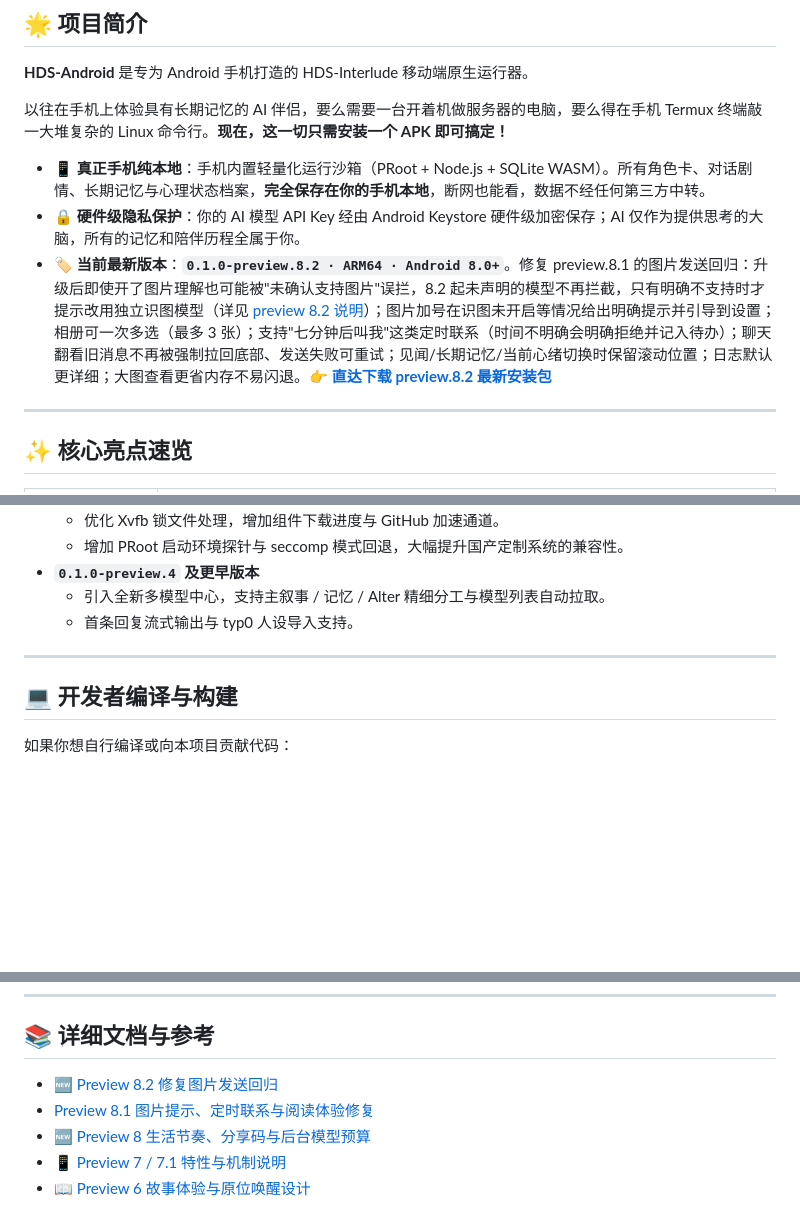
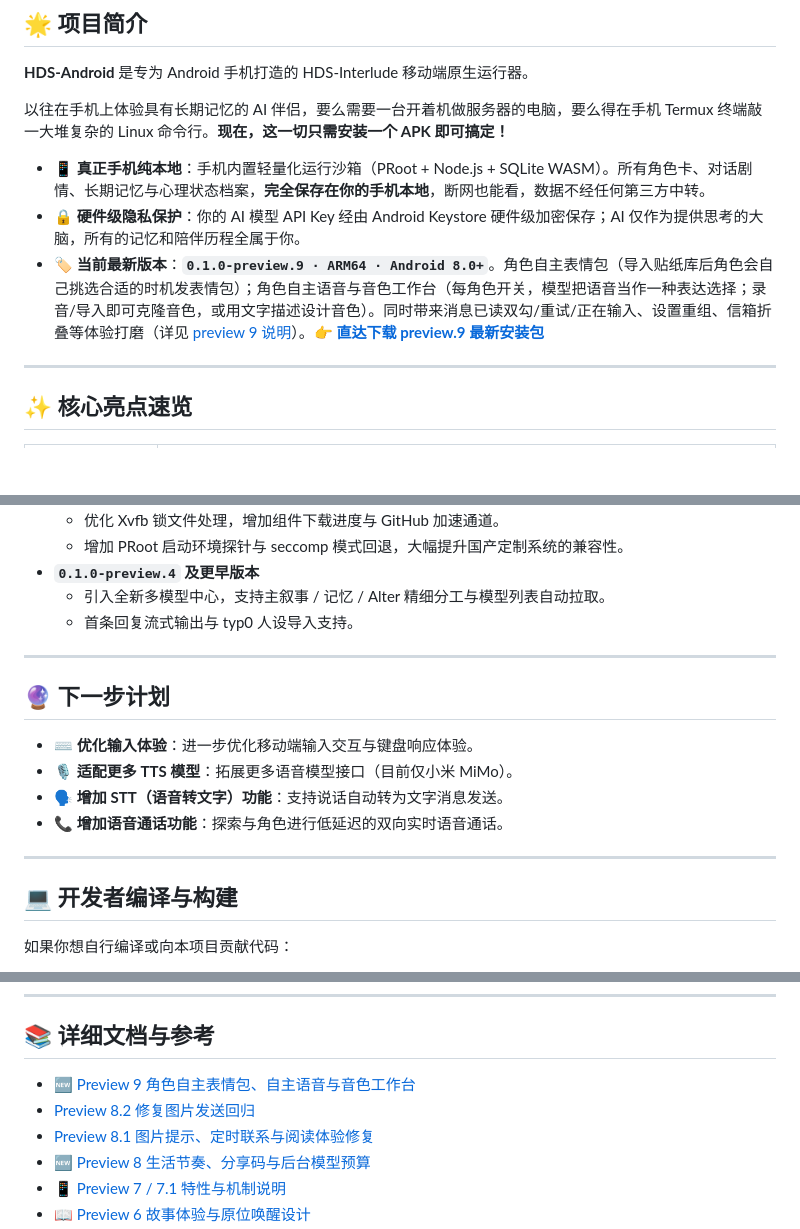
Before and after one commit to sl251/HDS-Android, a Markdown page: README.md, 3 parts joined by grey strips. Drawn GitHub-style; blank space fills up the shorter version.

```diff
--- a/README.md
+++ b/README.md
@@ -13,7 +13,7 @@
 
 - 📱 **真正手机纯本地**：手机内置轻量化运行沙箱（PRoot + Node.js + SQLite WASM）。所有角色卡、对话剧情、长期记忆与心理状态档案，**完全保存在你的手机本地**，断网也能看，数据不经任何第三方中转。
 - 🔒 **硬件级隐私保护**：你的 AI 模型 API Key 经由 Android Keystore 硬件级加密保存；AI 仅作为提供思考的大脑，所有的记忆和陪伴历程全属于你。
-- 🏷️ **当前最新版本**：**`0.1.0-preview.8.2 · ARM64 · Android 8.0+`**。修复 preview.8.1 的图片发送回归：升级后即使开了图片理解也可能被"未确认支持图片"误拦，8.2 起未声明的模型不再拦截，只有明确不支持时才提示改用独立识图模型（详见 [preview 8.2 说明](docs/PREVIEW8.2.md)）；图片加号在识图未开启等情况给出明确提示并引导到设置；相册可一次多选（最多 3 张）；支持"七分钟后叫我"这类定时联系（时间不明确会明确拒绝并记入待办）；聊天翻看旧消息不再被强制拉回底部、发送失败可重试；见闻/长期记忆/当前心绪切换时保留滚动位置；日志默认更详细；大图查看更省内存不易闪退。👉 [**直达下载 preview.8.2 最新安装包**](#-极速上手教程)
+- 🏷️ **当前最新版本**：**`0.1.0-preview.9 · ARM64 · Android 8.0+`**。角色自主表情包（导入贴纸库后角色会自己挑选合适的时机发表情包）；角色自主语音与音色工作台（每角色开关，模型把语音当作一种表达选择；录音/导入即可克隆音色，或用文字描述设计音色）。同时带来消息已读双勾/重试/正在输入、设置重组、信箱折叠等体验打磨（详见 [preview 9 说明](docs/PREVIEW9.md)）。👉 [**直达下载 preview.9 最新安装包**](https://github.com/sl251/HDS-Android/releases/tag/v0.1.0-preview.9)
 
 ---
 
@@ -235,6 +254,15 @@ flowchart LR
 
 ---
 
+## 🔮 下一步计划
+
+- ⌨️ **优化输入体验**：进一步优化移动端输入交互与键盘响应体验。
+- 🎙️ **适配更多 TTS 模型**：拓展更多语音模型接口（目前仅小米 MiMo）。
+- 🗣️ **增加 STT（语音转文字）功能**：支持说话自动转为文字消息发送。
+- 📞 **增加语音通话功能**：探索与角色进行低延迟的双向实时语音通话。
+
+---
+
 ## 💻 开发者编译与构建
 
 如果你想自行编译或向本项目贡献代码：
@@ -262,7 +290,8 @@ cd android
 
 ## 📚 详细文档与参考
 
-- 🆕 [Preview 8.2 修复图片发送回归](docs/PREVIEW8.2.md)
+- 🆕 [Preview 9 角色自主表情包、自主语音与音色工作台](docs/PREVIEW9.md)
+- [Preview 8.2 修复图片发送回归](docs/PREVIEW8.2.md)
 - [Preview 8.1 图片提示、定时联系与阅读体验修复](docs/PREVIEW8.1.md)
 - 🆕 [Preview 8 生活节奏、分享码与后台模型预算](docs/PREVIEW8.md)
 - 📱 [Preview 7 / 7.1 特性与机制说明](docs/PREVIEW7.md)
```
Also changed, not shown: other parts of README.md (+26 -7 lines), docs/PREVIEW9.md (added, +85 -0 lines).
